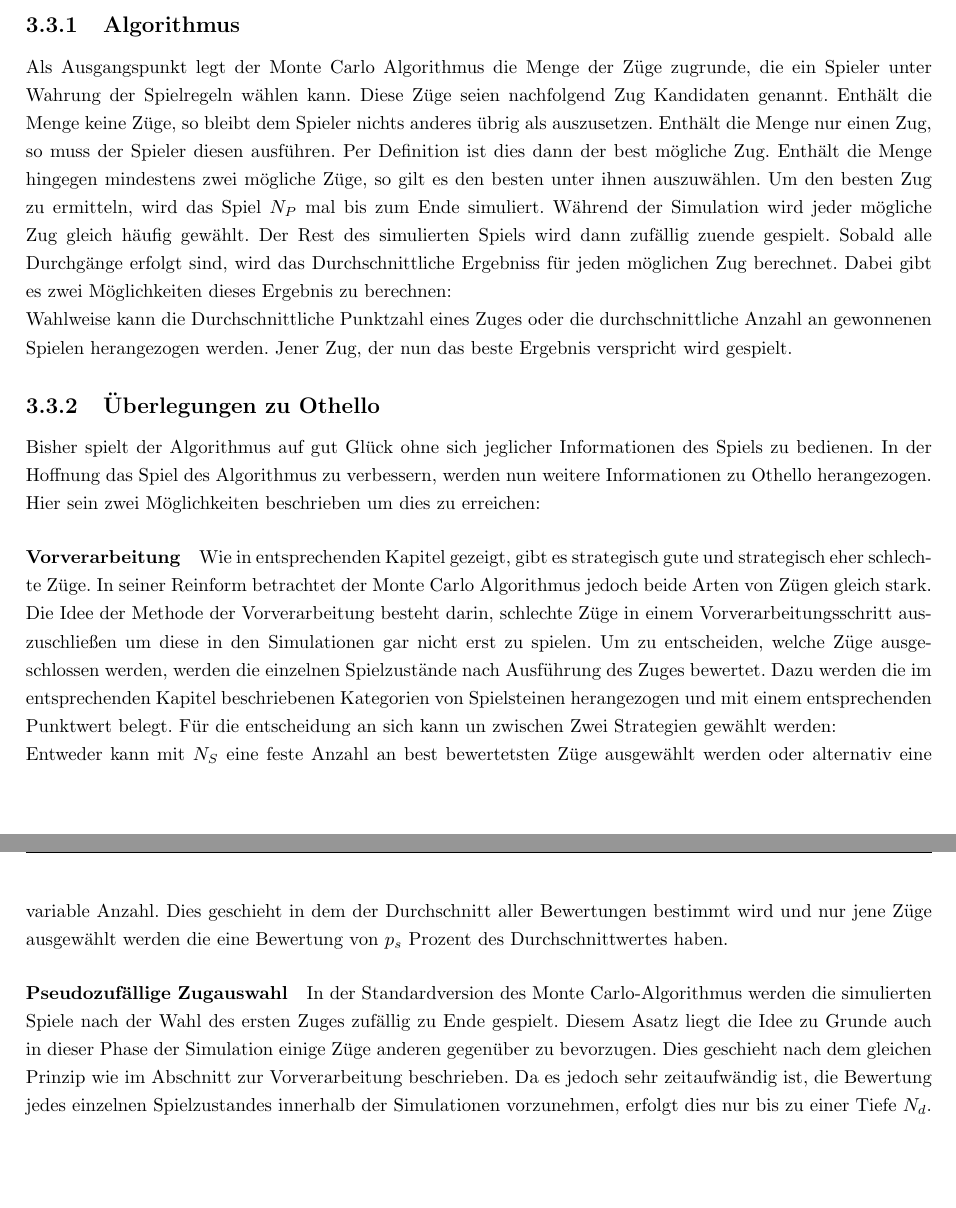
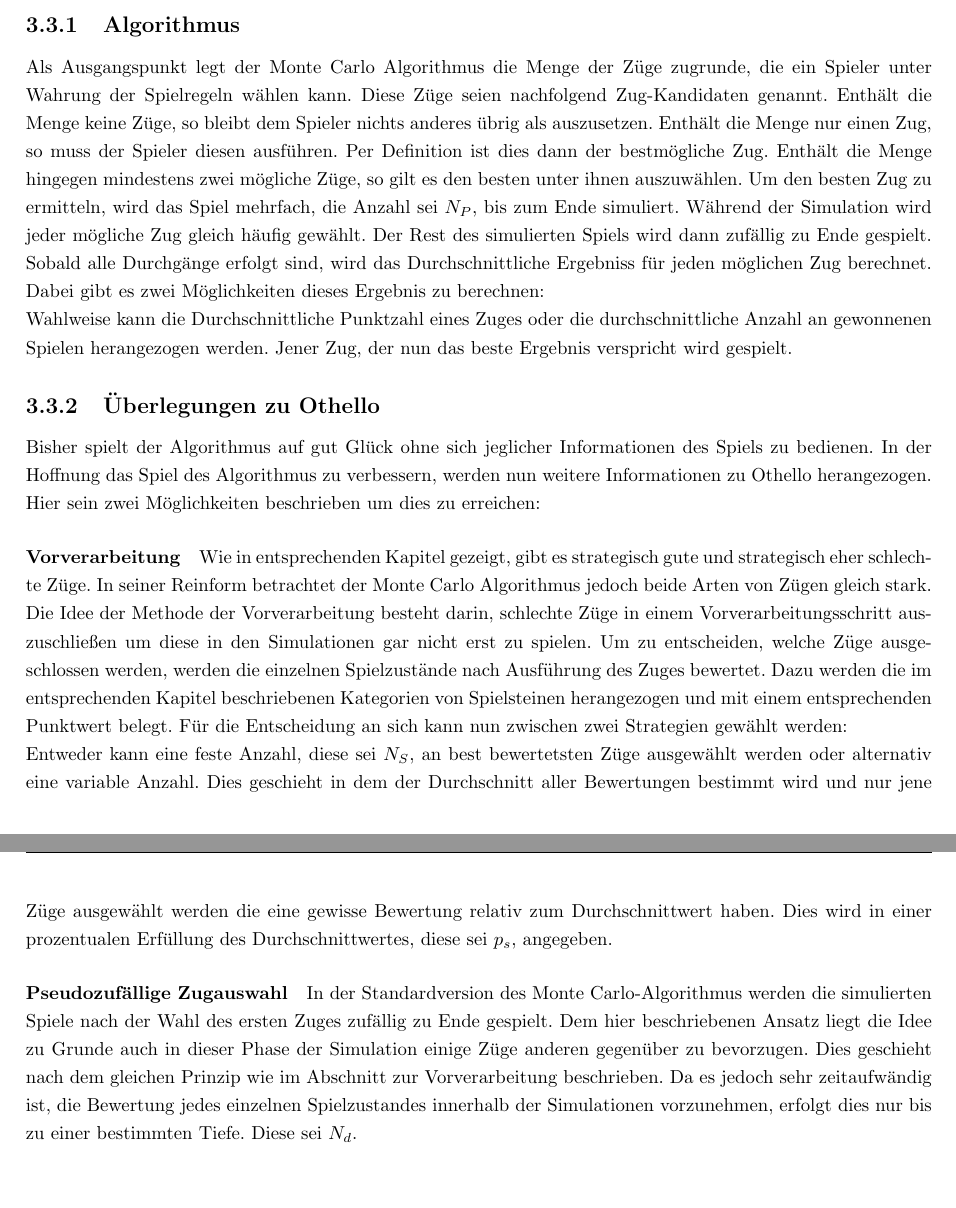
Before and after one commit to pm1997/othello, a LaTeX document (Paper/Bericht/Othello.tex, which reads Paper/Bericht/grundlagen.tex): two parts of pages 15 and 16 of 21, joined at a grey line, cut so that both start at the same text. Compiled offline with pdfLaTeX.

Commit message:
Minor Edits

```diff
--- a/Paper/Bericht/grundlagen.tex
+++ b/Paper/Bericht/grundlagen.tex
@@ -282,11 +282,11 @@ Das Mittelspiel jedoch hat zu viele Zugmöglichkeiten, um eine Tabelle der mögl
 \section{Monte Carlo Algorithmus}
 Im Gegensatz zu den bisher gezeigten Algorithmen verwendet der Monte Carlo Algorithmus einen Stochastischen Ansatz um einen Zug auszuwählen. Im nachfolgenden Abschnitt wird die Funktionsweise des Monte Carlo Algorithmus erklärt. Daran angeschlossen folgen Möglichkeiten Strategische überlegungen zum Spiel Othello einzubringen. Dabei sind die nachfolgenden Ausführungen stark angelehnt an jene von \cite{nijssen_2007}.
 \subsection{Algorithmus}
-Als Ausgangspunkt legt der Monte Carlo Algorithmus die Menge der Züge zugrunde, die ein Spieler unter Wahrung der Spielregeln wählen kann. Diese Züge seien nachfolgend Zug Kandidaten genannt. Enthält die Menge keine Züge, so bleibt dem Spieler nichts anderes übrig als auszusetzen. Enthält die Menge nur einen Zug, so muss der Spieler diesen ausführen. Per Definition ist dies dann der best mögliche Zug. Enthält die Menge hingegen mindestens zwei mögliche Züge, so gilt es den besten unter ihnen auszuwählen. Um den besten Zug zu ermitteln, wird das Spiel $N_{P}$ mal bis zum Ende simuliert. Während der Simulation wird jeder mögliche Zug gleich häufig gewählt. Der Rest des simulierten Spiels wird dann zufällig zuende gespielt. Sobald alle Durchgänge erfolgt sind, wird das Durchschnittliche Ergebniss für jeden möglichen Zug berechnet. Dabei gibt es zwei Möglichkeiten dieses Ergebnis zu berechnen:\\
+Als Ausgangspunkt legt der Monte Carlo Algorithmus die Menge der Züge zugrunde, die ein Spieler unter Wahrung der Spielregeln wählen kann. Diese Züge seien nachfolgend Zug-Kandidaten genannt. Enthält die Menge keine Züge, so bleibt dem Spieler nichts anderes übrig als auszusetzen. Enthält die Menge nur einen Zug, so muss der Spieler diesen ausführen. Per Definition ist dies dann der bestmögliche Zug. Enthält die Menge hingegen mindestens zwei mögliche Züge, so gilt es den besten unter ihnen auszuwählen. Um den besten Zug zu ermitteln, wird das Spiel mehrfach, die Anzahl sei $N_{P}$, bis zum Ende simuliert. Während der Simulation wird jeder mögliche Zug gleich häufig gewählt. Der Rest des simulierten Spiels wird dann zufällig zu Ende gespielt. Sobald alle Durchgänge erfolgt sind, wird das Durchschnittliche Ergebniss für jeden möglichen Zug berechnet. Dabei gibt es zwei Möglichkeiten dieses Ergebnis zu berechnen:\\
 Wahlweise kann die Durchschnittliche Punktzahl eines Zuges oder die durchschnittliche Anzahl an gewonnenen Spielen herangezogen werden. Jener Zug, der nun das beste Ergebnis verspricht wird gespielt.
 \subsection{Überlegungen zu Othello}
 Bisher spielt der Algorithmus auf gut Glück ohne sich jeglicher Informationen des Spiels zu bedienen. In der Hoffnung das Spiel des Algorithmus zu verbessern, werden nun weitere Informationen zu Othello herangezogen. Hier sein zwei Möglichkeiten beschrieben um dies zu erreichen:
-\paragraph{Vorverarbeitung}Wie in entsprechenden Kapitel gezeigt, gibt es strategisch gute und strategisch eher schlechte Züge. In seiner Reinform betrachtet der Monte Carlo Algorithmus jedoch beide Arten von Zügen gleich stark. Die Idee der Methode der Vorverarbeitung besteht darin, schlechte Züge in einem Vorverarbeitungsschritt auszuschließen um diese in den Simulationen gar nicht erst zu spielen. Um zu entscheiden, welche Züge ausgeschlossen werden, werden die einzelnen Spielzustände nach Ausführung des Zuges bewertet. Dazu werden die im entsprechenden Kapitel beschriebenen Kategorien von Spielsteinen herangezogen und mit einem entsprechenden Punktwert belegt. Für die entscheidung an sich kann un zwischen Zwei Strategien gewählt werden:\\
-Entweder kann mit $N_{S}$ eine feste Anzahl an best bewertetsten Züge ausgewählt werden oder alternativ eine variable Anzahl. Dies geschieht in dem der Durchschnitt aller Bewertungen bestimmt wird und nur jene Züge ausgewählt werden die eine Bewertung von $p_{s}$ Prozent des Durchschnittwertes haben.
+\paragraph{Vorverarbeitung}Wie in entsprechenden Kapitel gezeigt, gibt es strategisch gute und strategisch eher schlechte Züge. In seiner Reinform betrachtet der Monte Carlo Algorithmus jedoch beide Arten von Zügen gleich stark. Die Idee der Methode der Vorverarbeitung besteht darin, schlechte Züge in einem Vorverarbeitungsschritt auszuschließen um diese in den Simulationen gar nicht erst zu spielen. Um zu entscheiden, welche Züge ausgeschlossen werden, werden die einzelnen Spielzustände nach Ausführung des Zuges bewertet. Dazu werden die im entsprechenden Kapitel beschriebenen Kategorien von Spielsteinen herangezogen und mit einem entsprechenden Punktwert belegt. Für die Entscheidung an sich kann nun zwischen zwei Strategien gewählt werden:\\
+Entweder kann eine feste Anzahl, diese sei $N_{S}$, an best bewertetsten Züge ausgewählt werden oder alternativ eine variable Anzahl. Dies geschieht in dem der Durchschnitt aller Bewertungen bestimmt wird und nur jene Züge ausgewählt werden die eine gewisse Bewertung relativ zum Durchschnittwert haben. Dies wird in einer prozentualen Erfüllung des Durchschnittwertes, diese sei $p_{s}$, angegeben.
 \paragraph{Pseudozufällige Zugauswahl}
-In der Standardversion des Monte Carlo-Algorithmus werden die simulierten Spiele nach der Wahl des ersten Zuges zufällig zu Ende gespielt. Diesem Asatz liegt die Idee zu Grunde auch in dieser Phase der Simulation einige Züge anderen gegenüber zu bevorzugen. Dies geschieht nach dem gleichen Prinzip wie im Abschnitt zur Vorverarbeitung beschrieben. Da es jedoch sehr zeitaufwändig ist, die Bewertung jedes einzelnen Spielzustandes innerhalb der Simulationen vorzunehmen, erfolgt dies nur bis zu einer Tiefe $N_{d}$.
+In der Standardversion des Monte Carlo-Algorithmus werden die simulierten Spiele nach der Wahl des ersten Zuges zufällig zu Ende gespielt. Dem hier beschriebenen Ansatz liegt die Idee zu Grunde auch in dieser Phase der Simulation einige Züge anderen gegenüber zu bevorzugen. Dies geschieht nach dem gleichen Prinzip wie im Abschnitt zur Vorverarbeitung beschrieben. Da es jedoch sehr zeitaufwändig ist, die Bewertung jedes einzelnen Spielzustandes innerhalb der Simulationen vorzunehmen, erfolgt dies nur bis zu einer bestimmten Tiefe. Diese sei $N_{d}$.
```
Also changed, not shown: Paper/Bericht/quellen.bib (+12 -1 lines), Paper/Bericht/Othello.pdf, Paper/Bericht/grundlagen.tex (2 more changed lines).
